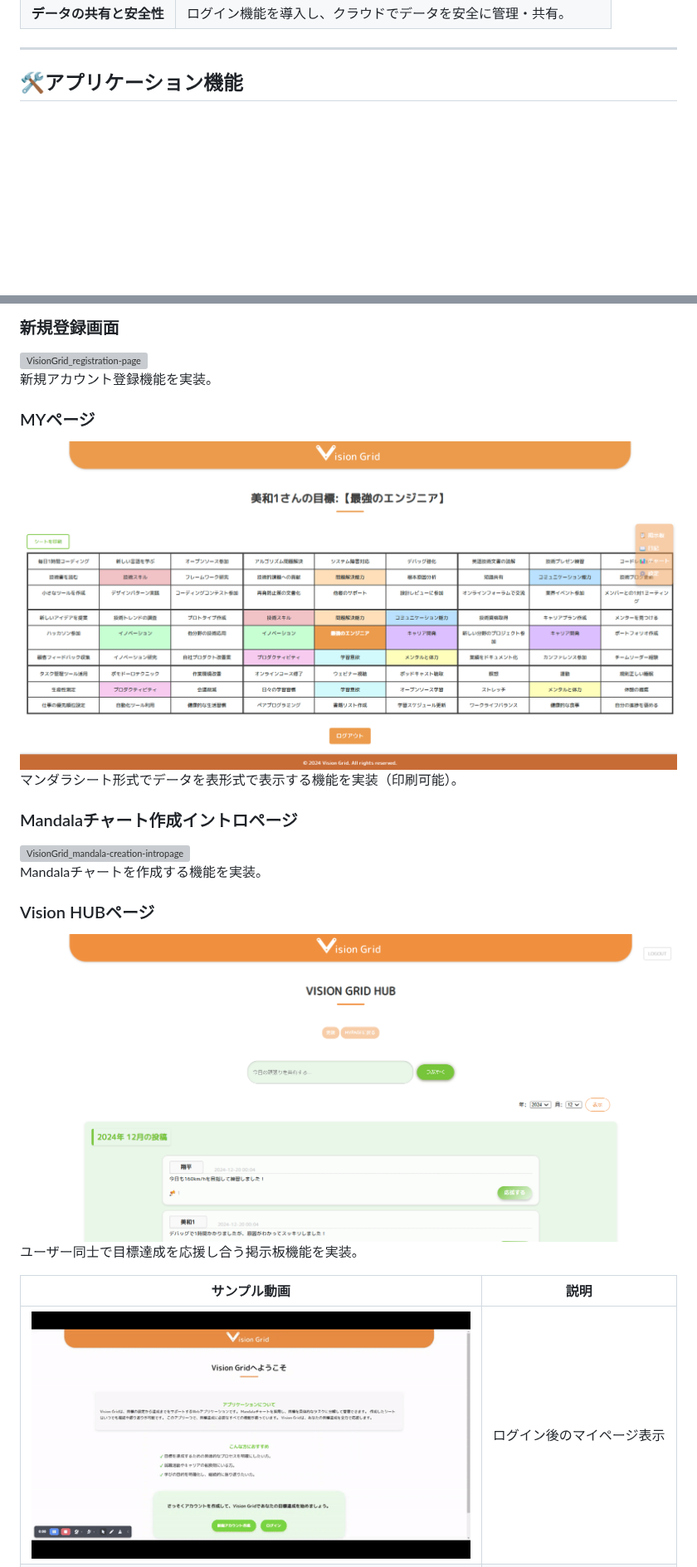
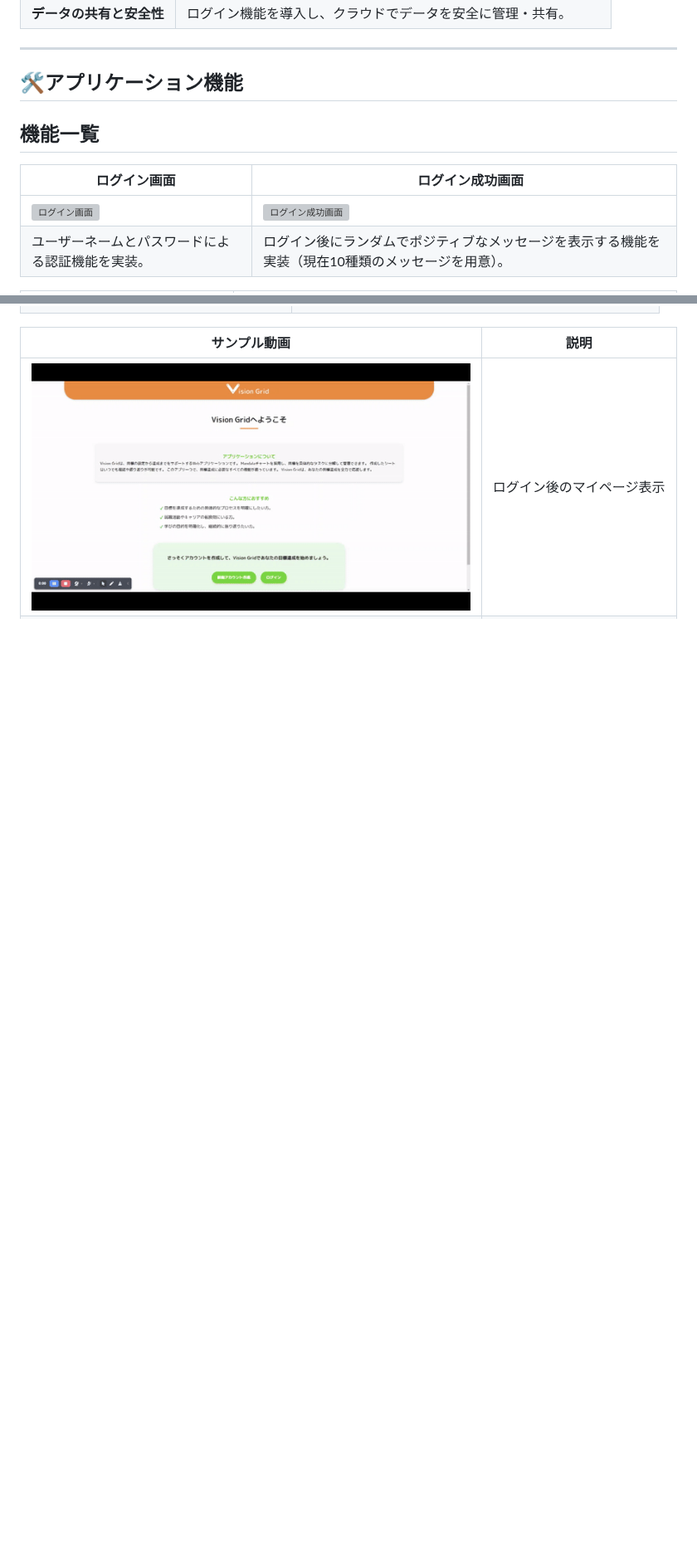
Before and after one commit to Mmmmjp/Vision_grid, a Markdown page: README.md, 2 parts joined by grey strips. Shown at 83% size. GitHub-like rendering; blank space fills up the shorter version; grey boxes are pictures that could not be loaded.

```diff
--- a/README.md
+++ b/README.md
@@ -71,5 +71,9 @@ Mandalaチャートを採用し、ユーザーが大きな目標を具体的な
 
 ## 🛠️アプリケーション機能
 
-<div style="display: flex; flex-wrap: wrap; justify-content: space-between; gap: 20px;">
+## 機能一覧
+| ログイン画面 |　ログイン成功画面 |
+| ---- | ---- |
+| ![ログイン画面]("https://raw.githubusercontent.com/Mmmmjp/Vision_grid/main/images/loginpage.png") | ![ログイン成功画面]("https://raw.githubusercontent.com/Mmmmjp/Vision_grid/main/images/loginsuccess-page.png") |
+| ユーザーネームとパスワードによる認証機能を実装。 | ログイン後にランダムでポジティブなメッセージを表示する機能を実装（現在10種類のメッセージを用意）。 |
 
@@ -87,29 +89,4 @@ Mandalaチャートを採用し、ユーザーが大きな目標を具体的な
 
-  <div style="flex: 1; min-width: 45%;">
-    <h3>新規登録画面</h3>
-    <img src="https://raw.githubusercontent.com/Mmmmjp/Vision_grid/main/images/registration-page.png" alt="VisionGrid_registration-page" style="width: 100%; max-width: 300px;">
-    <p>新規アカウント登録機能を実装。</p>
-  </div>
-
-  <div style="flex: 1; min-width: 45%;">
-    <h3>MYページ</h3>
-    <img src="https://raw.githubusercontent.com/Mmmmjp/Vision_grid/main/images/mypage.png" alt="VisionGrid_mypage" style="width: 100%; max-width: 300px;">
-    <p>マンダラシート形式でデータを表形式で表示する機能を実装（印刷可能）。</p>
-  </div>
-
-  <div style="flex: 1; min-width: 45%;">
-    <h3>Mandalaチャート作成イントロページ</h3>
-    <img src="https://raw.githubusercontent.com/Mmmmjp/Vision_grid/main/images/mandala-creation-intropage.png" alt="VisionGrid_mandala-creation-intropage" style="width: 100%; max-width: 300px;">
-    <p>Mandalaチャートを作成する機能を実装。</p>
-  </div>
-
-  <div style="flex: 1; min-width: 45%;">
-    <h3>Vision HUBページ</h3>
-    <img src="https://raw.githubusercontent.com/Mmmmjp/Vision_grid/main/images/post-hubpage.png" alt="VisionGrid_post-hubpage" style="width: 100%; max-width: 300px;">
-    <p>ユーザー同士で目標達成を応援し合う掲示板機能を実装。</p>
-  </div>
-
-</div>
 
 
 | サンプル動画                   | 説明                                |
```
Also changed, not shown: other parts of README.md (+8 -10 lines).
